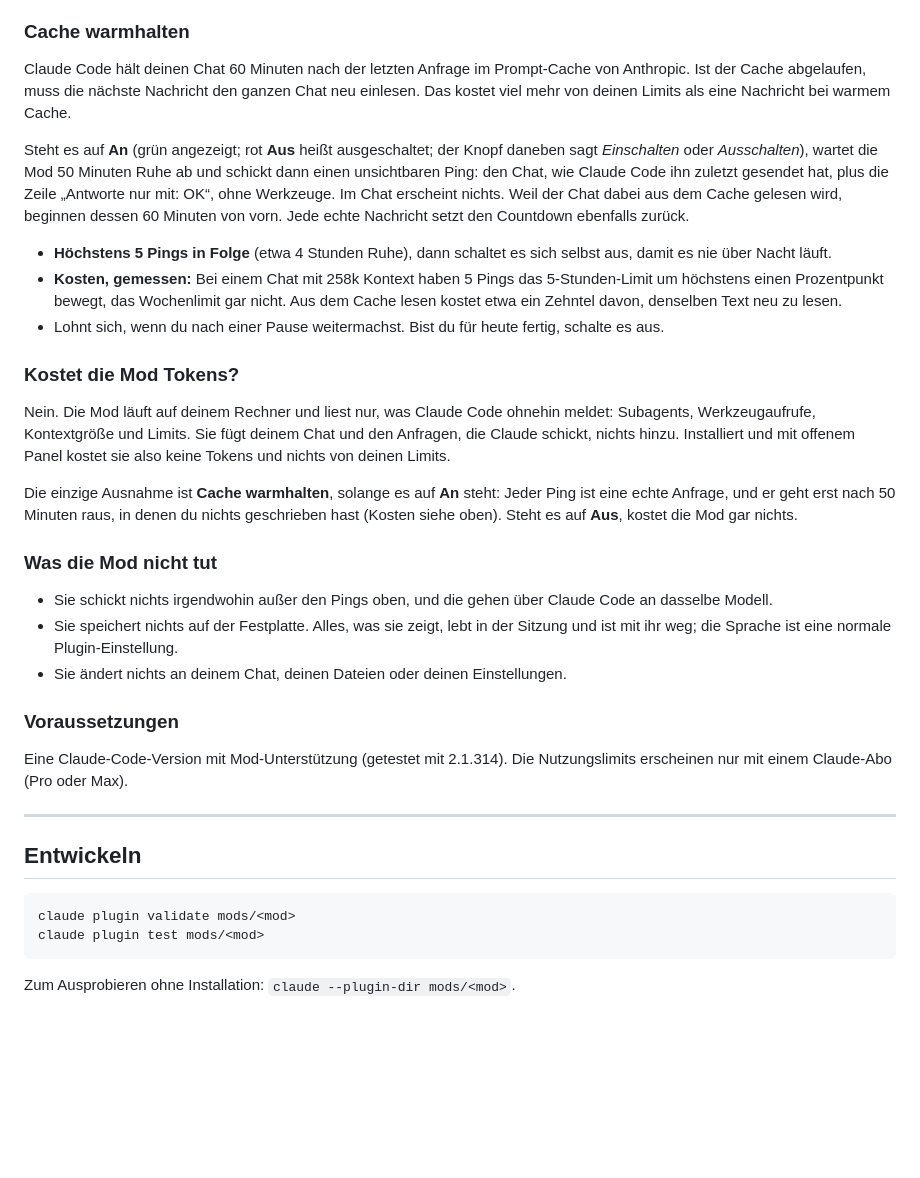
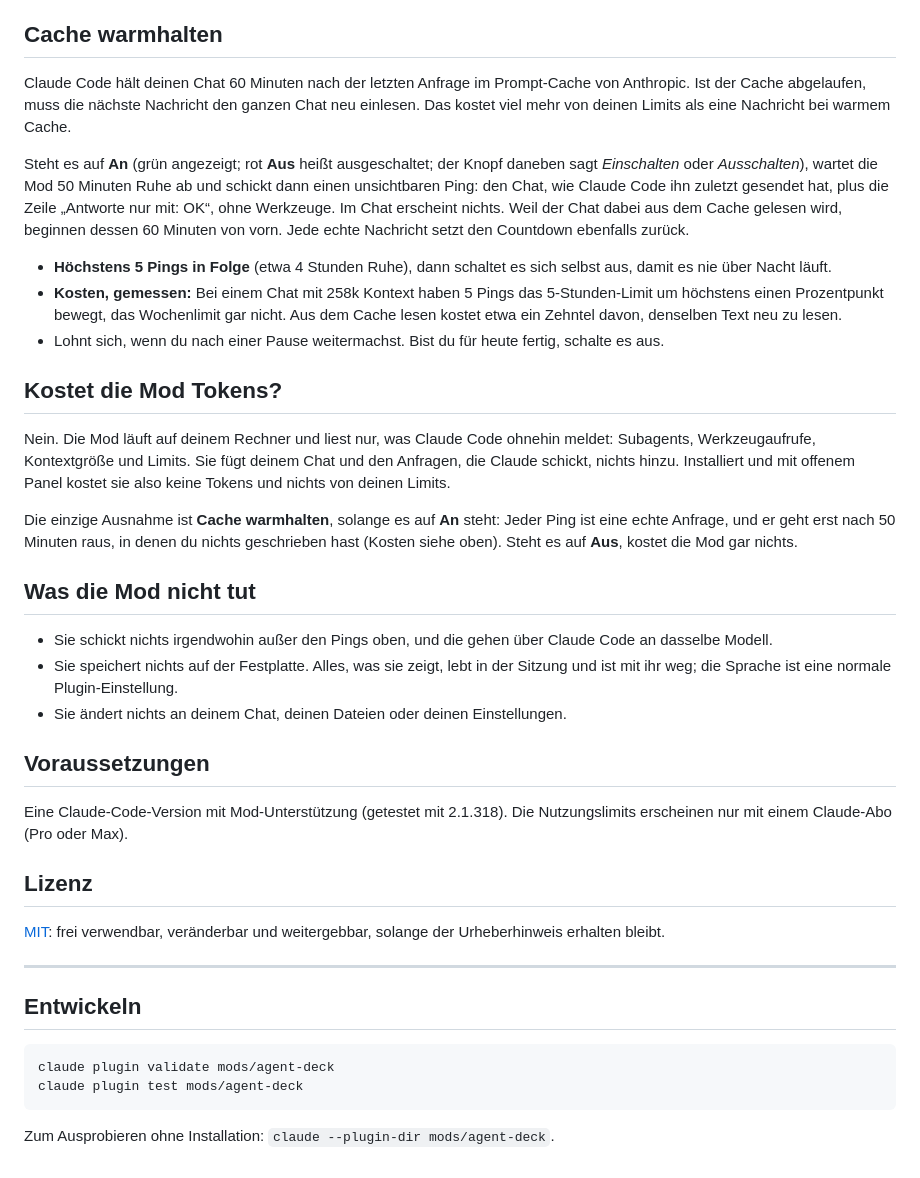
Before and after one commit to hayboeck/claude-code-agent-deck, a Markdown page: README.de.md, the part around one of its changes. Rendered like a GitHub page; blank space fills up the shorter version.

````diff
--- a/README.de.md
+++ b/README.de.md
@@ -51,7 +45,7 @@ Mit `y` die Mod-Sammlung hinzufügen, mit Enter den Bereich „user“ wählen u
 - **Limits:** Die Farbe zeigt auf einen Blick, wie sparsam du sein solltest. Grün: frei arbeiten. Gelb und Orange: größere Aufgaben einplanen. Rot: Das Limit ist nah, und die nächste lange Aufgabe passt womöglich nicht mehr hinein.
 - **Kontext:** Die Antworten eines Modells werden schlechter, je voller sein Kontext ist, und zwar lange bevor das Fenster voll ist. Es verliert Details vom Anfang des Chats und hält sich weniger verlässlich an frühere Anweisungen. Der Balken wird gelb, wenn das spürbar wird, und rot, wenn es Zeit für `/compact` oder einen neuen Chat ist. Die Mod liest die Fenstergröße des gerade verwendeten Modells aus Claude Code, so passen die Schwellen zu jedem Modell: Bei einem 1M-Fenster liegen sie bei 250k, 500k und 750k Tokens.
 
-### Cache warmhalten
+## Cache warmhalten
 
 Claude Code hält deinen Chat 60 Minuten nach der letzten Anfrage im Prompt-Cache von Anthropic. Ist der Cache abgelaufen, muss die nächste Nachricht den ganzen Chat neu einlesen. Das kostet viel mehr von deinen Limits als eine Nachricht bei warmem Cache.
 
@@ -61,29 +55,33 @@ Steht es auf **An** (grün angezeigt; rot **Aus** heißt ausgeschaltet; der Knop
 - **Kosten, gemessen:** Bei einem Chat mit 258k Kontext haben 5 Pings das 5-Stunden-Limit um höchstens einen Prozentpunkt bewegt, das Wochenlimit gar nicht. Aus dem Cache lesen kostet etwa ein Zehntel davon, denselben Text neu zu lesen.
 - Lohnt sich, wenn du nach einer Pause weitermachst. Bist du für heute fertig, schalte es aus.
 
-### Kostet die Mod Tokens?
+## Kostet die Mod Tokens?
 
 Nein. Die Mod läuft auf deinem Rechner und liest nur, was Claude Code ohnehin meldet: Subagents, Werkzeugaufrufe, Kontextgröße und Limits. Sie fügt deinem Chat und den Anfragen, die Claude schickt, nichts hinzu. Installiert und mit offenem Panel kostet sie also keine Tokens und nichts von deinen Limits.
 
 Die einzige Ausnahme ist **Cache warmhalten**, solange es auf **An** steht: Jeder Ping ist eine echte Anfrage, und er geht erst nach 50 Minuten raus, in denen du nichts geschrieben hast (Kosten siehe oben). Steht es auf **Aus**, kostet die Mod gar nichts.
 
-### Was die Mod nicht tut
+## Was die Mod nicht tut
 
 - Sie schickt nichts irgendwohin außer den Pings oben, und die gehen über Claude Code an dasselbe Modell.
 - Sie speichert nichts auf der Festplatte. Alles, was sie zeigt, lebt in der Sitzung und ist mit ihr weg; die Sprache ist eine normale Plugin-Einstellung.
 - Sie ändert nichts an deinem Chat, deinen Dateien oder deinen Einstellungen.
 
-### Voraussetzungen
+## Voraussetzungen
 
-Eine Claude-Code-Version mit Mod-Unterstützung (getestet mit 2.1.314). Die Nutzungslimits erscheinen nur mit einem Claude-Abo (Pro oder Max).
+Eine Claude-Code-Version mit Mod-Unterstützung (getestet mit 2.1.318). Die Nutzungslimits erscheinen nur mit einem Claude-Abo (Pro oder Max).
+
+## Lizenz
+
+[MIT](LICENSE): frei verwendbar, veränderbar und weitergebbar, solange der Urheberhinweis erhalten bleibt.
 
 ---
 
 ## Entwickeln
 
 ```
-claude plugin validate mods/<mod>
-claude plugin test mods/<mod>
+claude plugin validate mods/agent-deck
+claude plugin test mods/agent-deck
 ```
 
-Zum Ausprobieren ohne Installation: `claude --plugin-dir mods/<mod>`.
+Zum Ausprobieren ohne Installation: `claude --plugin-dir mods/agent-deck`.
````
Also changed, not shown: other parts of README.de.md (+13 -19 lines), README.md (+25 -27 lines), docs/agent-deck.png (renamed from docs/subagent-monitor.png), 12 other files.
